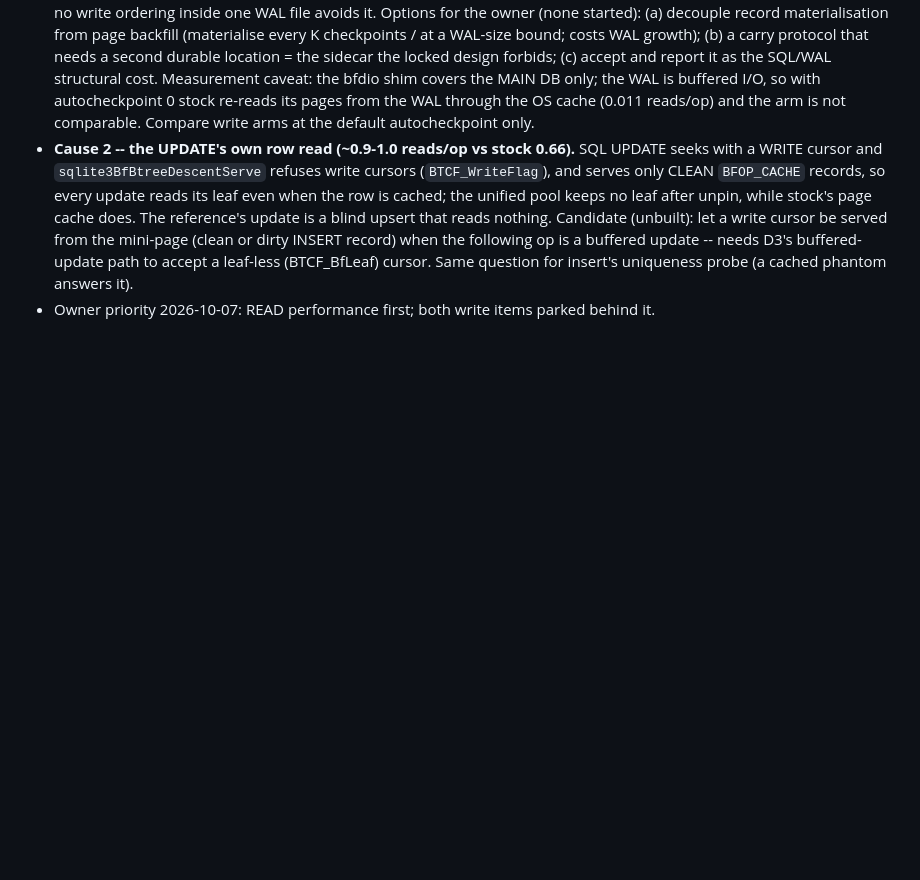
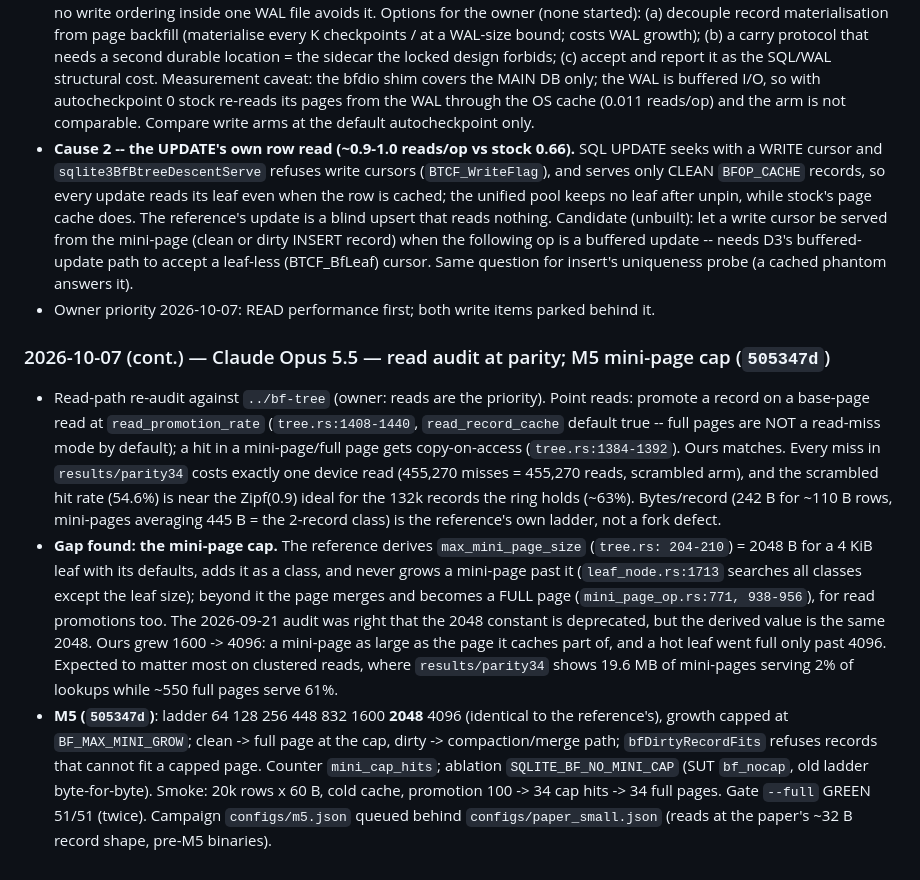
Before and after one commit to el-yawd/sqlite-bftree, a Markdown page: BF_TREE_V2_PLAN.md, the part around the change. Rendered like a GitHub page; blank space fills up the shorter version.

Commit message:
plan: read audit at parity; M5 mini-page cap logged
Co-Authored-By: Claude Opus 5.5 (1M context) <noreply@anthropic.com>

```diff
--- a/BF_TREE_V2_PLAN.md
+++ b/BF_TREE_V2_PLAN.md
@@ -2660,3 +2660,30 @@ Profile (`profile_arm.py`, parity34 cell 30, bf update=100) + replays of the sam
   leaf-less (BTCF_BfLeaf) cursor.  Same question for insert's uniqueness probe (a cached
   phantom answers it).
 - Owner priority 2026-10-07: READ performance first; both write items parked behind it.
+
+### 2026-10-07 (cont.) — Claude Opus 5.5 — read audit at parity; M5 mini-page cap (`505347d`)
+
+- Read-path re-audit against `../bf-tree` (owner: reads are the priority).  Point reads:
+  promote a record on a base-page read at `read_promotion_rate` (`tree.rs:1408-1440`,
+  `read_record_cache` default true -- full pages are NOT a read-miss mode by default); a hit
+  in a mini-page/full page gets copy-on-access (`tree.rs:1384-1392`).  Ours matches.  Every
+  miss in `results/parity34` costs exactly one device read (455,270 misses = 455,270 reads,
+  scrambled arm), and the scrambled hit rate (54.6%) is near the Zipf(0.9) ideal for the
+  132k records the ring holds (~63%).  Bytes/record (242 B for ~110 B rows, mini-pages
+  averaging 445 B = the 2-record class) is the reference's own ladder, not a fork defect.
+- **Gap found: the mini-page cap.**  The reference derives `max_mini_page_size` (`tree.rs:
+  204-210`) = 2048 B for a 4 KiB leaf with its defaults, adds it as a class, and never grows a
+  mini-page past it (`leaf_node.rs:1713` searches all classes except the leaf size); beyond
+  it the page merges and becomes a FULL page (`mini_page_op.rs:771, 938-956`), for read
+  promotions too.  The 2026-09-21 audit was right that the 2048 constant is deprecated, but
+  the derived value is the same 2048.  Ours grew 1600 -> 4096: a mini-page as large as the
+  page it caches part of, and a hot leaf went full only past 4096.  Expected to matter most
+  on clustered reads, where `results/parity34` shows 19.6 MB of mini-pages serving 2% of
+  lookups while ~550 full pages serve 61%.
+- **M5 (`505347d`)**: ladder 64 128 256 448 832 1600 **2048** 4096 (identical to the
+  reference's), growth capped at `BF_MAX_MINI_GROW`; clean -> full page at the cap, dirty ->
+  compaction/merge path; `bfDirtyRecordFits` refuses records that cannot fit a capped page.
+  Counter `mini_cap_hits`; ablation `SQLITE_BF_NO_MINI_CAP` (SUT `bf_nocap`, old ladder
+  byte-for-byte).  Smoke: 20k rows x 60 B, cold cache, promotion 100 -> 34 cap hits -> 34 full
+  pages.  Gate `--full` GREEN 51/51 (twice).  Campaign `configs/m5.json` queued behind
+  `configs/paper_small.json` (reads at the paper's ~32 B record shape, pre-M5 binaries).
```
